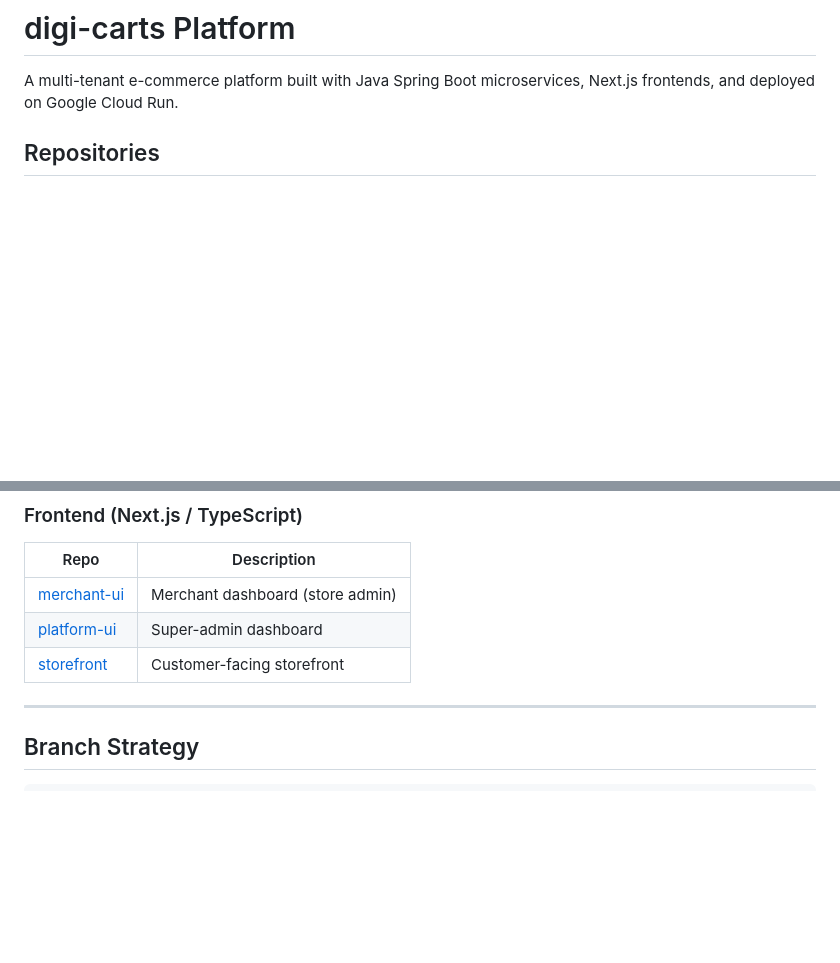
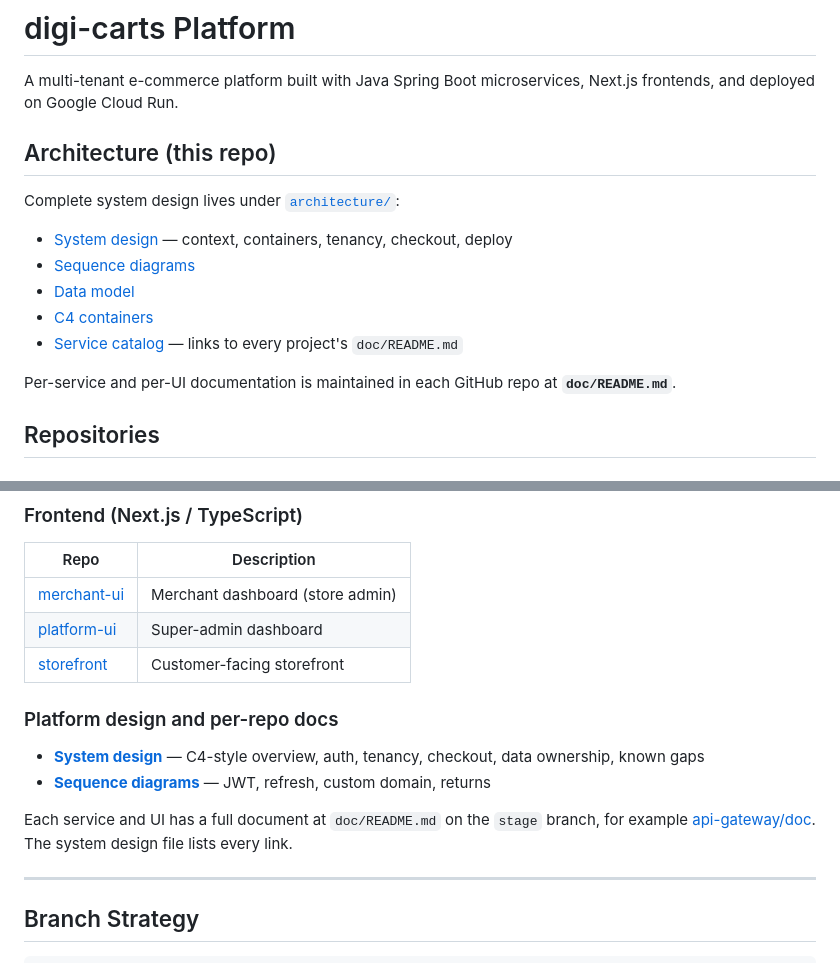
Before and after one commit to digi-carts/doc, a Markdown page: README.md, 2 parts joined by grey strips. Drawn GitHub-style; blank space fills up the shorter version.

Commit message:
docs: add system design and links to service docs
Co-authored-by: Cursor <cursoragent@cursor.com>

```diff
--- a/README.md
+++ b/README.md
@@ -1,6 +1,18 @@
 # digi-carts Platform
 
 A multi-tenant e-commerce platform built with Java Spring Boot microservices, Next.js frontends, and deployed on Google Cloud Run.
+
+## Architecture (this repo)
+
+Complete system design lives under [`architecture/`](architecture/):
+
+- [System design](architecture/system-design.md) — context, containers, tenancy, checkout, deploy
+- [Sequence diagrams](architecture/sequence-diagrams.md)
+- [Data model](architecture/data-model.md)
+- [C4 containers](architecture/c4-containers.md)
+- [Service catalog](architecture/service-catalog.md) — links to every project's `doc/README.md`
+
+Per-service and per-UI documentation is maintained in each GitHub repo at **`doc/README.md`**.
 
 ## Repositories
 
@@ -29,6 +41,13 @@ A multi-tenant e-commerce platform built with Java Spring Boot microservices, Ne
 | [merchant-ui](https://github.com/digi-carts/merchant-ui) | Merchant dashboard (store admin) |
 | [platform-ui](https://github.com/digi-carts/platform-ui) | Super-admin dashboard |
 | [storefront](https://github.com/digi-carts/storefront) | Customer-facing storefront |
+
+### Platform design and per-repo docs
+
+- **[System design](architecture/system-design.md)** — C4-style overview, auth, tenancy, checkout, data ownership, known gaps
+- **[Sequence diagrams](architecture/sequence-diagrams.md)** — JWT, refresh, custom domain, returns
+
+Each service and UI has a full document at `doc/README.md` on the `stage` branch, for example [api-gateway/doc](https://github.com/digi-carts/api-gateway/blob/stage/doc/README.md). The system design file lists every link.
 
 ---
 
```
Also changed, not shown: architecture/sequence-diagrams.md (added, +67 -0 lines), architecture/system-design.md (added, +234 -0 lines).
